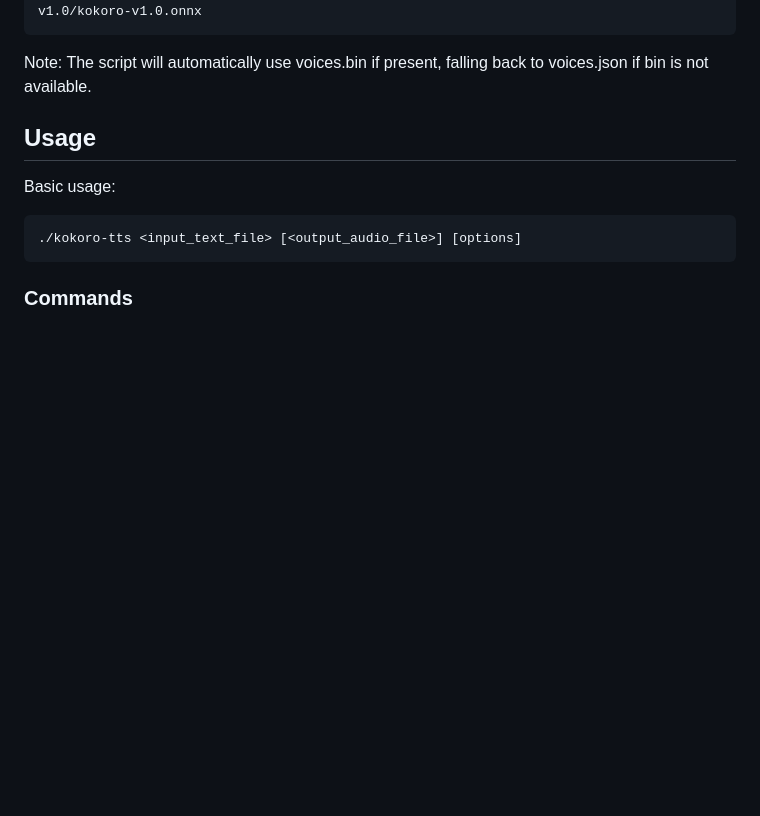
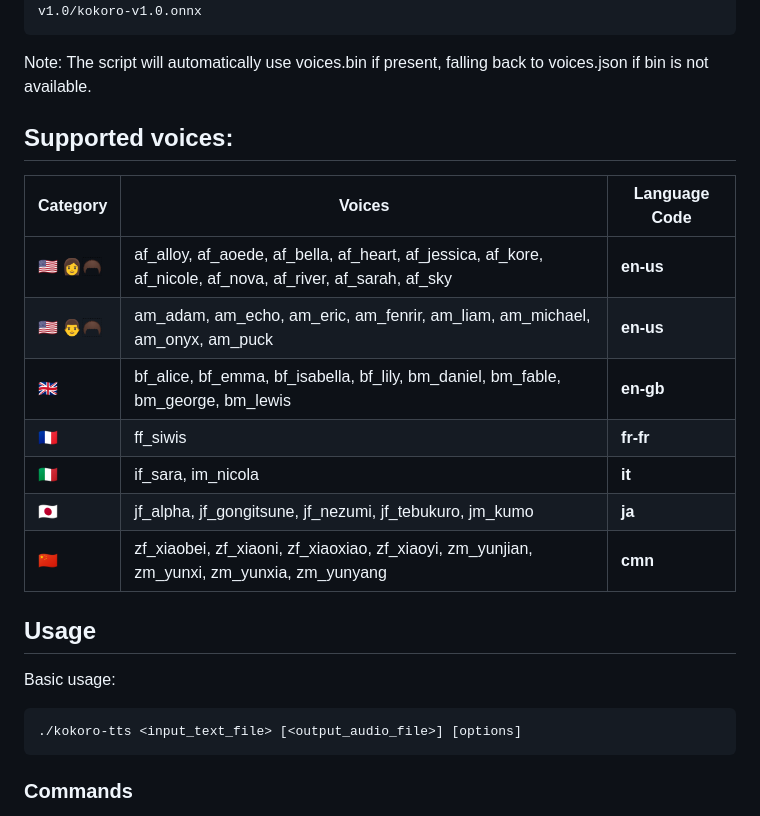
Before and after one commit to susant123/kokoro-tts, a Markdown page: README.md, the part around the change. GitHub-like rendering; blank space fills up the shorter version.

Commit message:
updated: languages support

````diff
--- a/README.md
+++ b/README.md
@@ -52,6 +52,20 @@ wget https://github.com/thewh1teagle/kokoro-onnx/releases/download/model-files-v
 wget https://github.com/thewh1teagle/kokoro-onnx/releases/download/model-files-v1.0/kokoro-v1.0.onnx
 ```
 Note: The script will automatically use voices.bin if present, falling back to voices.json if bin is not available.
+
+
+## Supported voices:
+
+| **Category** | **Voices** | **Language Code** |
+| --- | --- | --- |
+| 🇺🇸 👩🦱 | af\_alloy, af\_aoede, af\_bella, af\_heart, af\_jessica, af\_kore, af\_nicole, af\_nova, af\_river, af\_sarah, af\_sky | **en-us** |
+| 🇺🇸 👨🦱 | am\_adam, am\_echo, am\_eric, am\_fenrir, am\_liam, am\_michael, am\_onyx, am\_puck | **en-us** |
+| 🇬🇧 | bf\_alice, bf\_emma, bf\_isabella, bf\_lily, bm\_daniel, bm\_fable, bm\_george, bm\_lewis | **en-gb** |
+| 🇫🇷 | ff\_siwis | **fr-fr** |
+| 🇮🇹 | if\_sara, im\_nicola | **it** |
+| 🇯🇵 | jf\_alpha, jf\_gongitsune, jf\_nezumi, jf\_tebukuro, jm\_kumo | **ja** |
+| 🇨🇳 | zf\_xiaobei, zf\_xiaoni, zf\_xiaoxiao, zf\_xiaoyi, zm\_yunjian, zm\_yunxi, zm\_yunxia, zm\_yunyang | **cmn** |
+
 
 ## Usage
 
````
